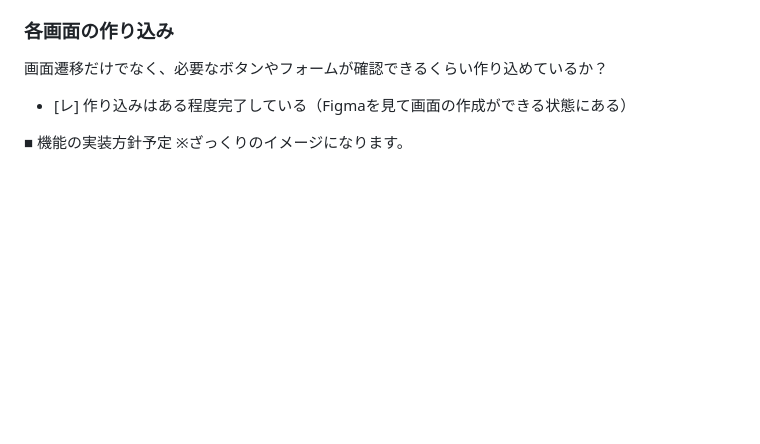
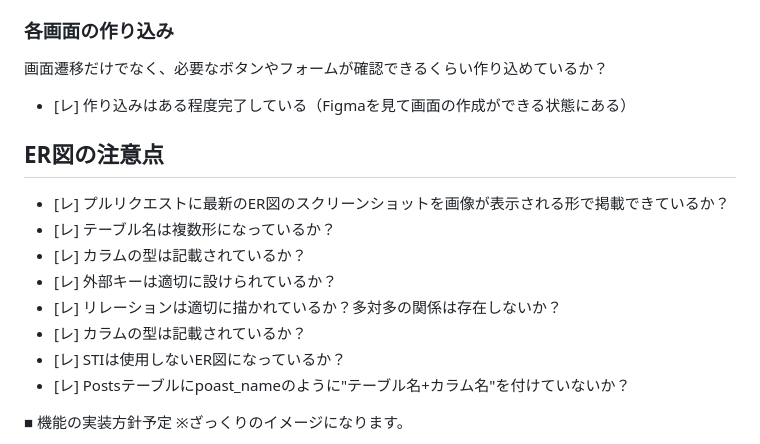
Before and after one commit to michihiro721/diet-maker, a Markdown page: README.md, the part around the change. Rendered like a GitHub page; blank space fills up the shorter version.

Commit message:
ER図作成

```diff
--- a/README.md
+++ b/README.md
@@ -82,6 +82,16 @@ Figma：https://www.figma.com/design/WHYWtAfrNAXS4hUamdMLvS/%E7%AD%8B%E3%83%88%E
 ### 各画面の作り込み
 画面遷移だけでなく、必要なボタンやフォームが確認できるくらい作り込めているか？
 - [レ] 作り込みはある程度完了している（Figmaを見て画面の作成ができる状態にある）
+
+## ER図の注意点
+- [レ] プルリクエストに最新のER図のスクリーンショットを画像が表示される形で掲載できているか？
+- [レ] テーブル名は複数形になっているか？
+- [レ] カラムの型は記載されているか？
+- [レ] 外部キーは適切に設けられているか？
+- [レ] リレーションは適切に描かれているか？多対多の関係は存在しないか？
+- [レ] カラムの型は記載されているか？
+- [レ] STIは使用しないER図になっているか？
+- [レ] Postsテーブルにpoast_nameのように"テーブル名+カラム名"を付けていないか？
 
 ■ 機能の実装方針予定
 ※ざっくりのイメージになります。
```
